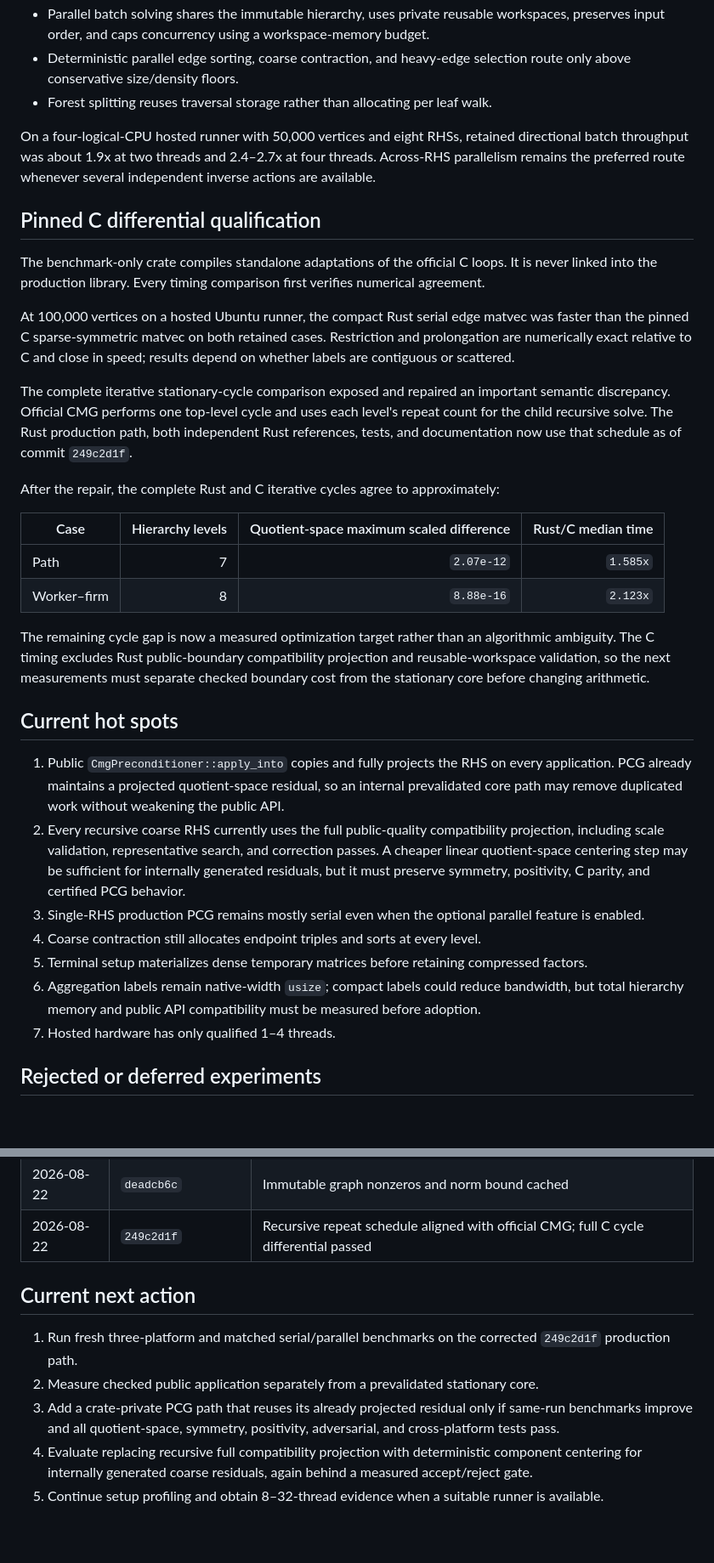
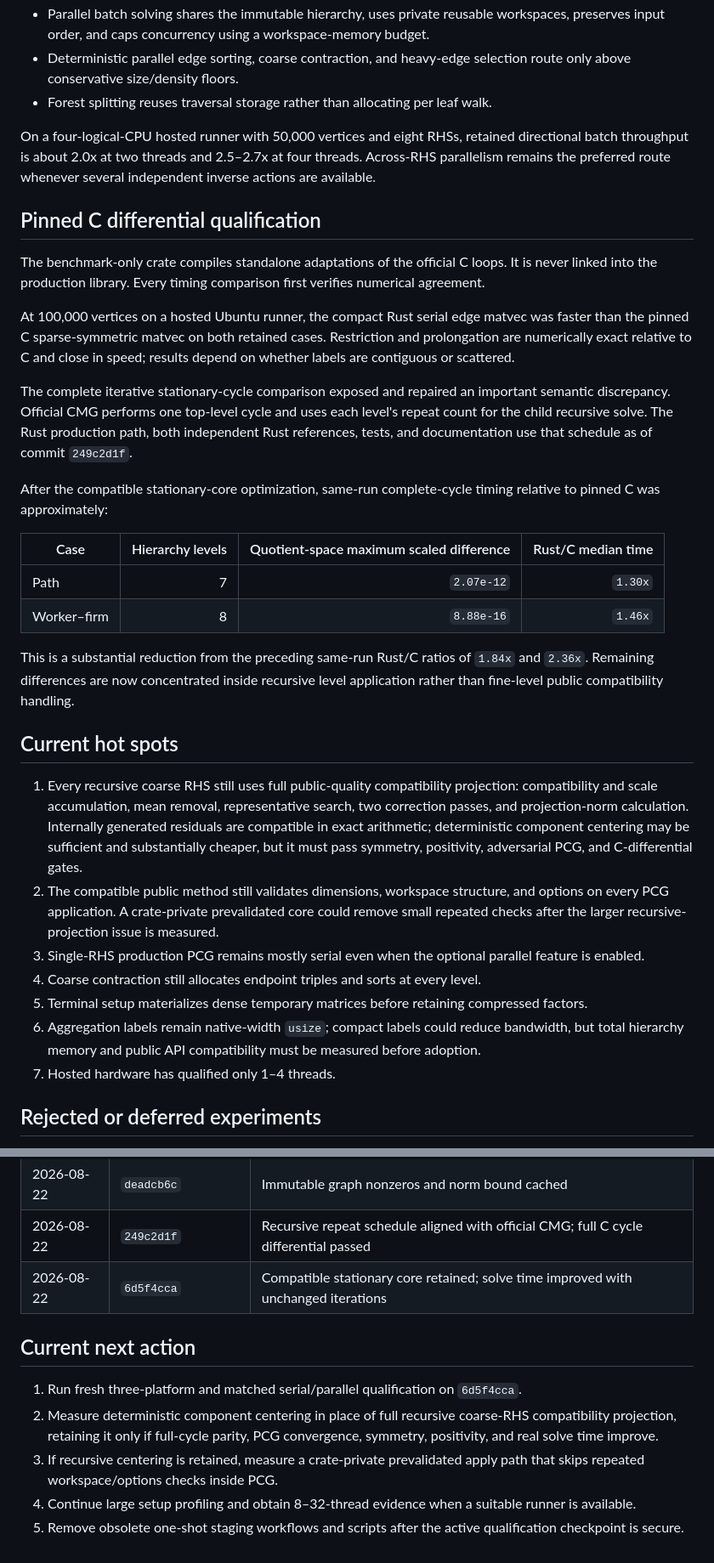
Before and after one commit to johannes-schmieder/CMG, a Markdown page: PERFORMANCE_PLAN.md, 2 parts joined by grey strips. Shown at 85% size. Drawn GitHub-style; blank space fills up the shorter version.

Commit message:
docs: record accepted compatible-RHS optimization

```diff
--- a/PERFORMANCE_PLAN.md
+++ b/PERFORMANCE_PLAN.md
@@ -82,7 +94,7 @@ For the original 20,000-vertex matched run, hierarchy diagnostics, iterations, a
 - Deterministic parallel edge sorting, coarse contraction, and heavy-edge selection route only above conservative size/density floors.
 - Forest splitting reuses traversal storage rather than allocating per leaf walk.
 
-On a four-logical-CPU hosted runner with 50,000 vertices and eight RHSs, retained directional batch throughput was about 1.9x at two threads and 2.4–2.7x at four threads. Across-RHS parallelism remains the preferred route whenever several independent inverse actions are available.
+On a four-logical-CPU hosted runner with 50,000 vertices and eight RHSs, retained directional batch throughput is about 2.0x at two threads and 2.5–2.7x at four threads. Across-RHS parallelism remains the preferred route whenever several independent inverse actions are available.
 
 ## Pinned C differential qualification
 
@@ -90,26 +102,26 @@ The benchmark-only crate compiles standalone adaptations of the official C loops
 
 At 100,000 vertices on a hosted Ubuntu runner, the compact Rust serial edge matvec was faster than the pinned C sparse-symmetric matvec on both retained cases. Restriction and prolongation are numerically exact relative to C and close in speed; results depend on whether labels are contiguous or scattered.
 
-The complete iterative stationary-cycle comparison exposed and repaired an important semantic discrepancy. Official CMG performs one top-level cycle and uses each level's repeat count for the child recursive solve. The Rust production path, both independent Rust references, tests, and documentation now use that schedule as of commit `249c2d1f`.
+The complete iterative stationary-cycle comparison exposed and repaired an important semantic discrepancy. Official CMG performs one top-level cycle and uses each level's repeat count for the child recursive solve. The Rust production path, both independent Rust references, tests, and documentation use that schedule as of commit `249c2d1f`.
 
-After the repair, the complete Rust and C iterative cycles agree to approximately:
+After the compatible stationary-core optimization, same-run complete-cycle timing relative to pinned C was approximately:
 
 | Case | Hierarchy levels | Quotient-space maximum scaled difference | Rust/C median time |
 |---|---:|---:|---:|
-| Path | 7 | `2.07e-12` | `1.585x` |
-| Worker–firm | 8 | `8.88e-16` | `2.123x` |
+| Path | 7 | `2.07e-12` | `1.30x` |
+| Worker–firm | 8 | `8.88e-16` | `1.46x` |
 
-The remaining cycle gap is now a measured optimization target rather than an algorithmic ambiguity. The C timing excludes Rust public-boundary compatibility projection and reusable-workspace validation, so the next measurements must separate checked boundary cost from the stationary core before changing arithmetic.
+This is a substantial reduction from the preceding same-run Rust/C ratios of `1.84x` and `2.36x`. Remaining differences are now concentrated inside recursive level application rather than fine-level public compatibility handling.
 
 ## Current hot spots
 
-1. Public `CmgPreconditioner::apply_into` copies and fully projects the RHS on every application. PCG already maintains a projected quotient-space residual, so an internal prevalidated core path may remove duplicated work without weakening the public API.
-2. Every recursive coarse RHS currently uses the full public-quality compatibility projection, including scale validation, representative search, and correction passes. A cheaper linear quotient-space centering step may be sufficient for internally generated residuals, but it must preserve symmetry, positivity, C parity, and certified PCG behavior.
+1. Every recursive coarse RHS still uses full public-quality compatibility projection: compatibility and scale accumulation, mean removal, representative search, two correction passes, and projection-norm calculation. Internally generated residuals are compatible in exact arithmetic; deterministic component centering may be sufficient and substantially cheaper, but it must pass symmetry, positivity, adversarial PCG, and C-differential gates.
+2. The compatible public method still validates dimensions, workspace structure, and options on every PCG application. A crate-private prevalidated core could remove small repeated checks after the larger recursive-projection issue is measured.
 3. Single-RHS production PCG remains mostly serial even when the optional parallel feature is enabled.
 4. Coarse contraction still allocates endpoint triples and sorts at every level.
 5. Terminal setup materializes dense temporary matrices before retaining compressed factors.
 6. Aggregation labels remain native-width `usize`; compact labels could reduce bandwidth, but total hierarchy memory and public API compatibility must be measured before adoption.
-7. Hosted hardware has only qualified 1–4 threads.
+7. Hosted hardware has qualified only 1–4 threads.
 
 ## Rejected or deferred experiments
 
@@ -134,11 +146,12 @@ The remaining cycle gap is now a measured optimization target rather than an alg
 | 2026-08-22 | `f145ac92` | PCG workspace reduced from eight to six fine vectors |
 | 2026-08-22 | `deadcb6c` | Immutable graph nonzeros and norm bound cached |
 | 2026-08-22 | `249c2d1f` | Recursive repeat schedule aligned with official CMG; full C cycle differential passed |
+| 2026-08-22 | `6d5f4cca` | Compatible stationary core retained; solve time improved with unchanged iterations |
 
 ## Current next action
 
-1. Run fresh three-platform and matched serial/parallel benchmarks on the corrected `249c2d1f` production path.
-2. Measure checked public application separately from a prevalidated stationary core.
-3. Add a crate-private PCG path that reuses its already projected residual only if same-run benchmarks improve and all quotient-space, symmetry, positivity, adversarial, and cross-platform tests pass.
-4. Evaluate replacing recursive full compatibility projection with deterministic component centering for internally generated coarse residuals, again behind a measured accept/reject gate.
-5. Continue setup profiling and obtain 8–32-thread evidence when a suitable runner is available.
+1. Run fresh three-platform and matched serial/parallel qualification on `6d5f4cca`.
+2. Measure deterministic component centering in place of full recursive coarse-RHS compatibility projection, retaining it only if full-cycle parity, PCG convergence, symmetry, positivity, and real solve time improve.
+3. If recursive centering is retained, measure a crate-private prevalidated apply path that skips repeated workspace/options checks inside PCG.
+4. Continue large setup profiling and obtain 8–32-thread evidence when a suitable runner is available.
+5. Remove obsolete one-shot staging workflows and scripts after the active qualification checkpoint is secure.
```
Also changed, not shown: other parts of PERFORMANCE_PLAN.md (+19 -7 lines).
